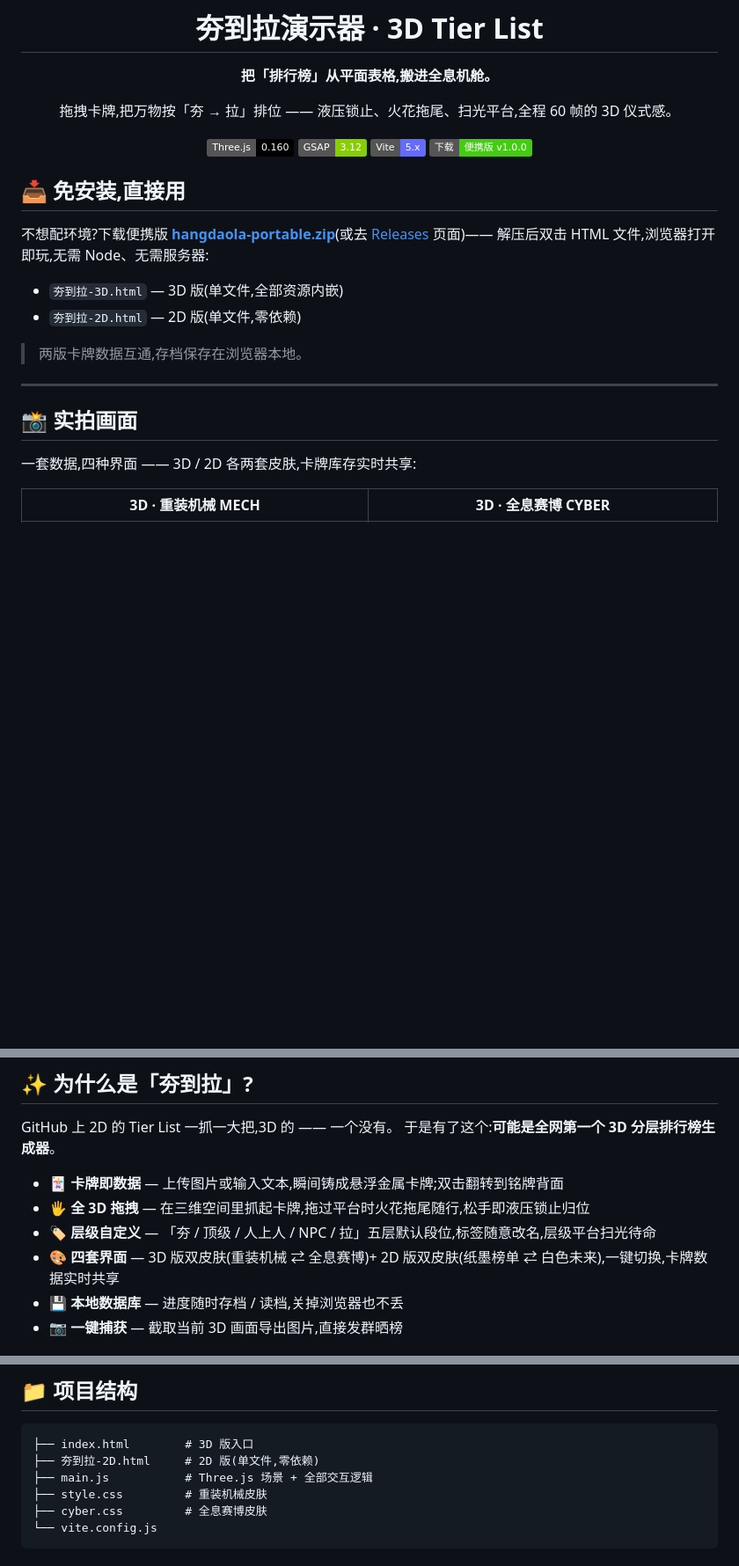
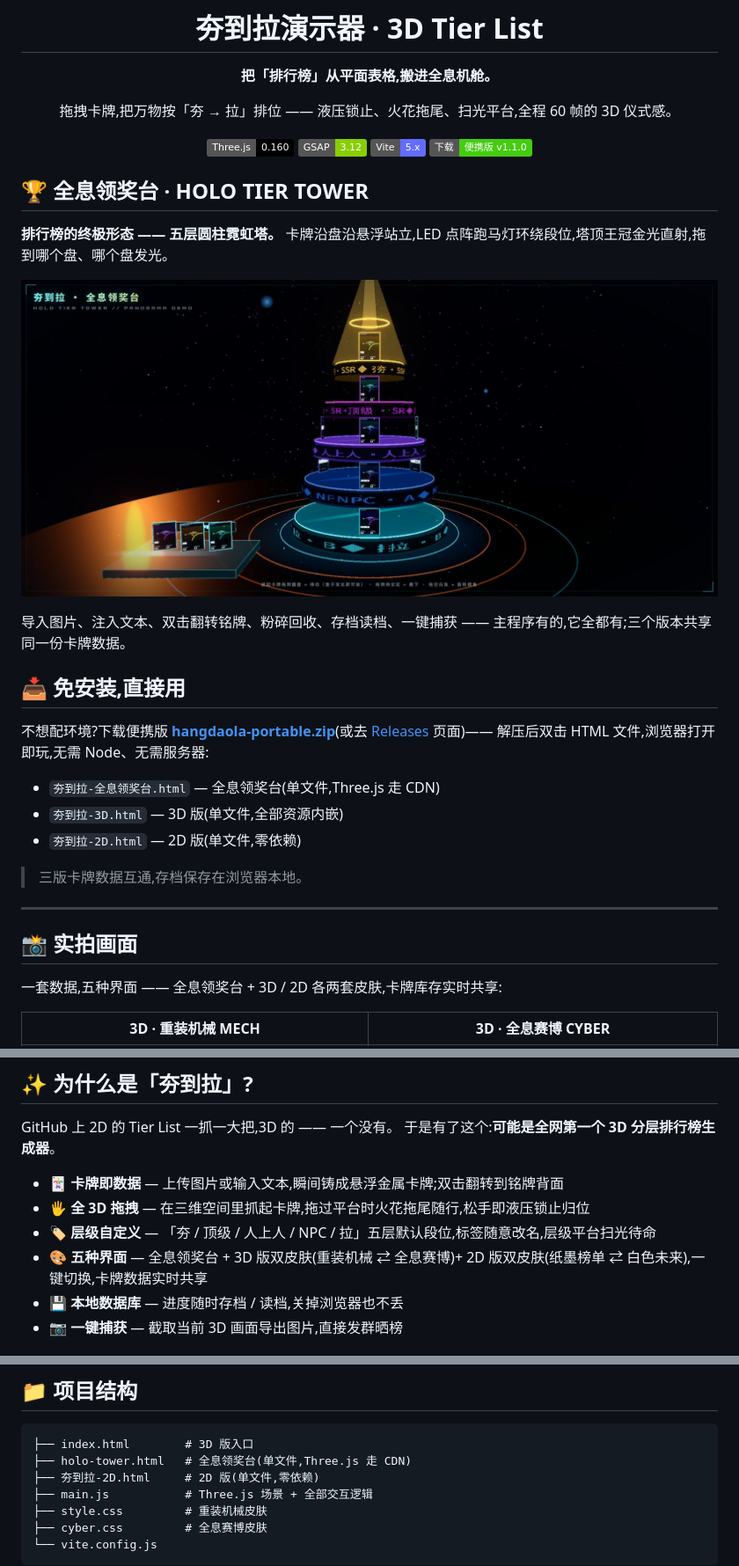
Before and after one commit to enixz/3d-tier-list, a Markdown page: README.md, 3 parts joined by grey strips. Shown: that part at 88% size. Drawn GitHub-style; pictures changed too: docs/shot-holo.jpg (added); badges without logos; blank space fills up the shorter version.

Commit message:
README: 全息领奖台置顶展示,便携版说明更新为三个文件

````diff
--- a/README.md
+++ b/README.md
@@ -9,25 +9,34 @@
 [![Three.js](https://img.shields.io/badge/Three.js-0.160-000000?logo=threedotjs&logoColor=white)](https://threejs.org/)
 [![GSAP](https://img.shields.io/badge/GSAP-3.12-88CE02?logo=greensock&logoColor=white)](https://gsap.com/)
 [![Vite](https://img.shields.io/badge/Vite-5.x-646CFF?logo=vite&logoColor=white)](https://vitejs.dev/)
-[![下载便携版](https://img.shields.io/badge/下载-便携版_v1.0.0-brightgreen?logo=github)](https://github.com/enixz/3d-tier-list/releases/latest)
+[![下载便携版](https://img.shields.io/badge/下载-便携版_v1.1.0-brightgreen?logo=github)](https://github.com/enixz/3d-tier-list/releases/latest)
 
 </div>
+
+## 🏆 全息领奖台 · HOLO TIER TOWER
+
+**排行榜的终极形态 —— 五层圆柱霓虹塔。** 卡牌沿盘沿悬浮站立,LED 点阵跑马灯环绕段位,塔顶王冠金光直射,拖到哪个盘、哪个盘发光。
+
+![全息领奖台](docs/shot-holo.jpg)
+
+导入图片、注入文本、双击翻转铭牌、粉碎回收、存档读档、一键捕获 —— 主程序有的,它全都有;三个版本共享同一份卡牌数据。
 
 ## 📥 免安装,直接用
 
 不想配环境?下载便携版 [**hangdaola-portable.zip**](https://github.com/enixz/3d-tier-list/releases/latest/download/hangdaola-portable.zip)(或去 [Releases](https://github.com/enixz/3d-tier-list/releases/latest) 页面)——
 解压后双击 HTML 文件,浏览器打开即玩,无需 Node、无需服务器:
 
+- `夯到拉-全息领奖台.html` — 全息领奖台(单文件,Three.js 走 CDN)
 - `夯到拉-3D.html` — 3D 版(单文件,全部资源内嵌)
 - `夯到拉-2D.html` — 2D 版(单文件,零依赖)
 
-> 两版卡牌数据互通,存档保存在浏览器本地。
+> 三版卡牌数据互通,存档保存在浏览器本地。
 
 ---
 
 ## 📸 实拍画面
 
-一套数据,四种界面 —— 3D / 2D 各两套皮肤,卡牌库存实时共享:
+一套数据,五种界面 —— 全息领奖台 + 3D / 2D 各两套皮肤,卡牌库存实时共享:
 
 | 3D · 重装机械 MECH | 3D · 全息赛博 CYBER |
 | :---: | :---: |
@@ -47,7 +56,7 @@ GitHub 上 2D 的 Tier List 一抓一大把,3D 的 —— 一个没有。
 - 🃏 **卡牌即数据** — 上传图片或输入文本,瞬间铸成悬浮金属卡牌;双击翻转到铭牌背面
 - 🖐️ **全 3D 拖拽** — 在三维空间里抓起卡牌,拖过平台时火花拖尾随行,松手即液压锁止归位
 - 🏷️ **层级自定义** — 「夯 / 顶级 / 人上人 / NPC / 拉」五层默认段位,标签随意改名,层级平台扫光待命
-- 🎨 **四套界面** — 3D 版双皮肤(重装机械 ⇄ 全息赛博)+ 2D 版双皮肤(纸墨榜单 ⇄ 白色未来),一键切换,卡牌数据实时共享
+- 🎨 **五种界面** — 全息领奖台 + 3D 版双皮肤(重装机械 ⇄ 全息赛博)+ 2D 版双皮肤(纸墨榜单 ⇄ 白色未来),一键切换,卡牌数据实时共享
 - 💾 **本地数据库** — 进度随时存档 / 读档,关掉浏览器也不丢
 - 📷 **一键捕获** — 截取当前 3D 画面导出图片,直接发群晒榜
 
@@ -86,6 +95,7 @@ npm run preview  # 本地预览构建产物
 
 ```
 ├── index.html        # 3D 版入口
+├── holo-tower.html   # 全息领奖台(单文件,Three.js 走 CDN)
 ├── 夯到拉-2D.html     # 2D 版(单文件,零依赖)
 ├── main.js           # Three.js 场景 + 全部交互逻辑
 ├── style.css         # 重装机械皮肤
````
